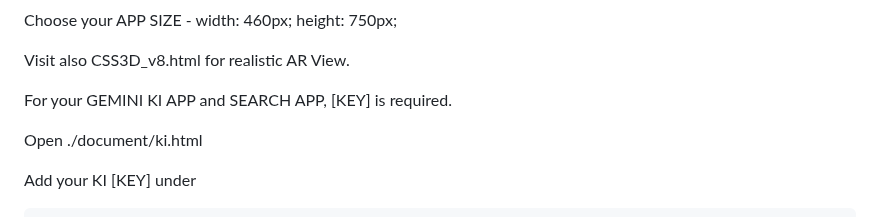
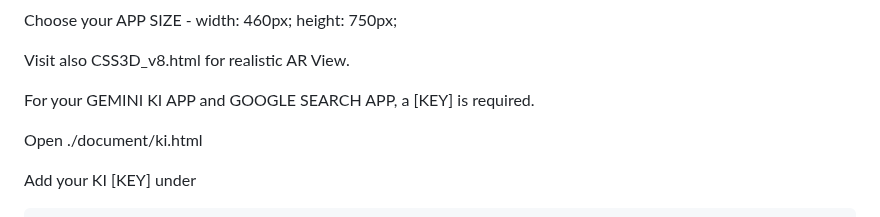
Before and after one commit to masterzuj/phone_v2, a Markdown page: README.md, the part around the change. GitHub-like rendering.

```diff
--- a/README.md
+++ b/README.md
@@ -31,7 +31,7 @@ Choose your APP SIZE - width: 460px; height: 750px;
 
 Visit also CSS3D_v8.html for realistic AR View.
 
-For your GEMINI KI APP and SEARCH APP, [KEY] is required.
+For your GEMINI KI APP and GOOGLE SEARCH APP, a [KEY] is required.
 
 Open ./document/ki.html
 
```
